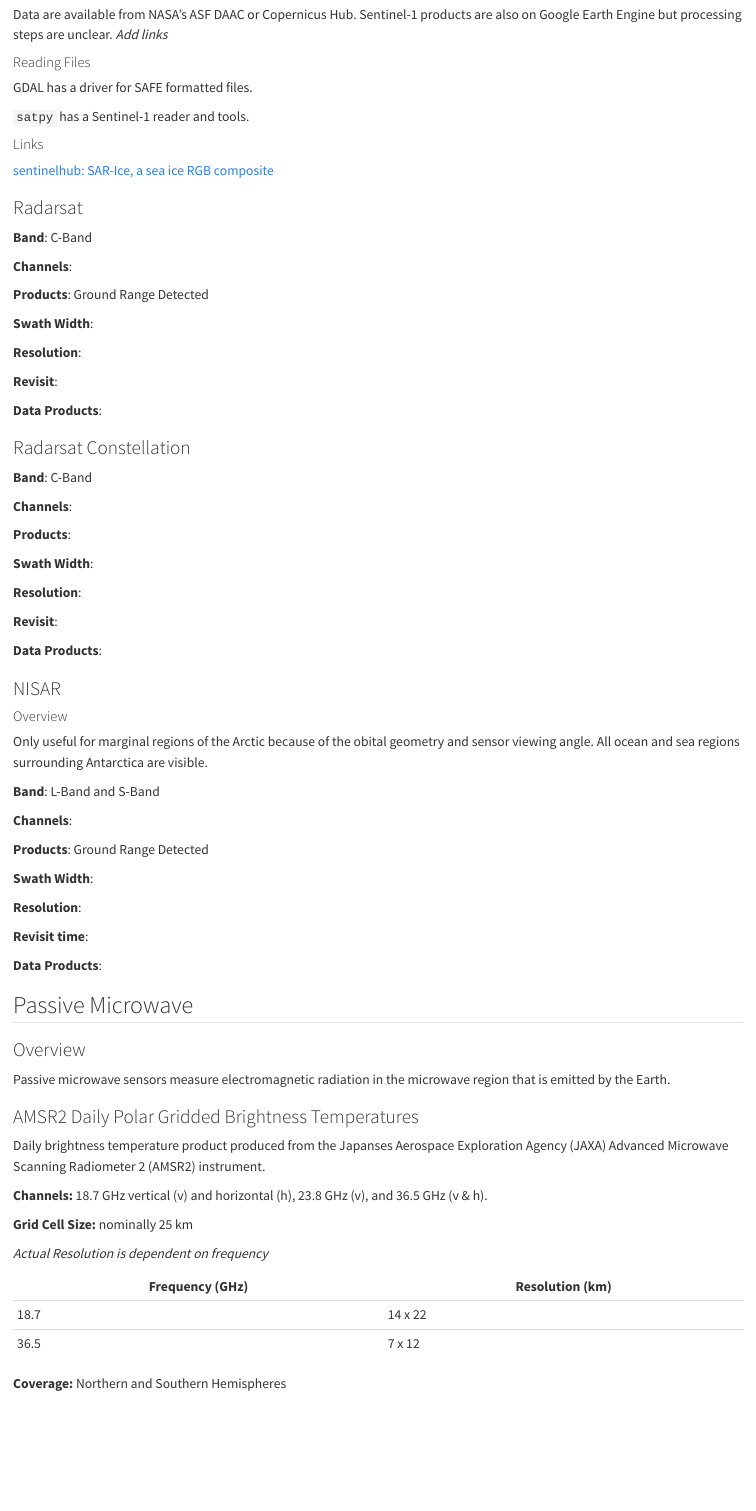
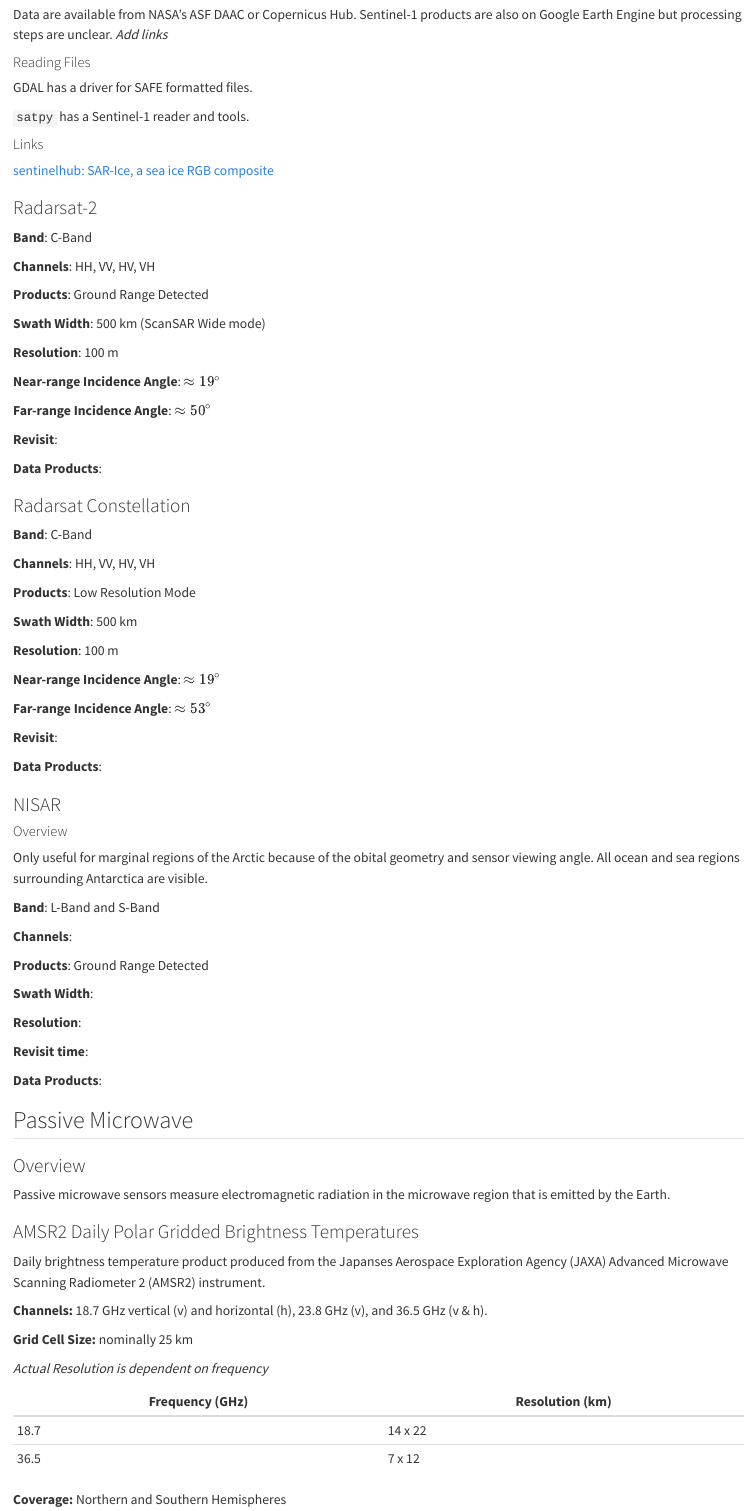
Before and after one commit to andypbarrett/weakly_supervised_sea_ice, a Quarto document (data.qmd): the page in a window 1100 px wide, from 2020 px down. Rendered offline with R 4.5, knitr and Pandoc in place of Quarto, with nearby package versions.

Commit message:
add radarsat metadata

```diff
--- a/data.qmd
+++ b/data.qmd
@@ -84,33 +84,42 @@ GDAL has a driver for SAFE formatted files.
 
 [sentinelhub: SAR-Ice, a sea ice RGB composite](https://custom-scripts.sentinel-hub.com/sentinel-1/sar-ice/)
 
-### Radarsat
+### Radarsat-2
 
 **Band**: C-Band
 
-**Channels**:
+**Channels**: HH, VV, HV, VH
 
 **Products**: Ground Range Detected
 
-**Swath Width**:
+**Swath Width**: 500 km (ScanSAR Wide mode)
 
-**Resolution**:
+**Resolution**: 100 m
+
+**Near-range Incidence Angle**: $\approx19^\circ$
+
+**Far-range Incidence Angle**: $\approx50^\circ$
 
 **Revisit**:
 
 **Data Products**:
 
+
 ### Radarsat Constellation
 
 **Band**: C-Band
 
-**Channels**:
+**Channels**: HH, VV, HV, VH
 
-**Products**:
+**Products**: Low Resolution Mode
 
-**Swath Width**:
+**Swath Width**: 500 km
 
-**Resolution**:
+**Resolution**: 100 m
+
+**Near-range Incidence Angle**: $\approx19^\circ$
+
+**Far-range Incidence Angle**: $\approx53^\circ$
 
 **Revisit**:
 
```
Also changed, not shown: docs/search.json, 2 other files.
